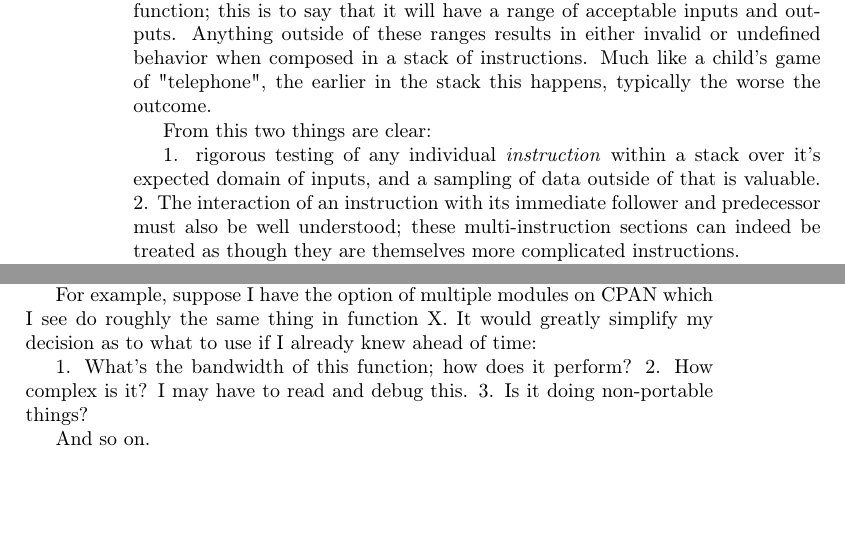
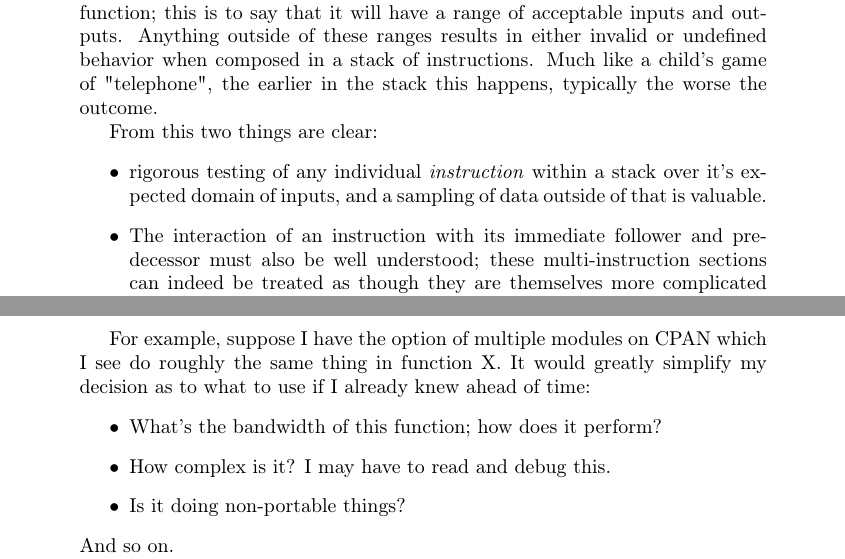
Before and after one commit to Troglodyne-Internet-Widgets/gsb-tprc-2024, a LaTeX document (sciperl/paper.tex): two parts of pages 2 and 5 of 8 before the commit and two parts of pages 2 and 6 of 8 after it, joined at a grey line, cut so that both start at the same text, the shorter picture padded with empty space. Compiled offline with pdfLaTeX.

Commit message:
sectioned out

```diff
--- a/sciperl/paper.tex
+++ b/sciperl/paper.tex
@@ -1,4 +1,4 @@
-\documentclass[twoside]{article}
+\documentclass{article}
 \usepackage{hyperref}
 \usepackage{graphicx}
 \usepackage{csquotes}
@@ -66,10 +66,10 @@ Anything outside of these ranges results in either invalid or undefined behavior
 Much like a child's game of "telephone", the earlier in the stack this happens, typically the worse the outcome.
 
 From this two things are clear:
-
-1. rigorous testing of any individual \textit{instruction} within a stack over it's expected domain of inputs, and a sampling of data outside of that is valuable.
-2. The interaction of an instruction with its immediate follower and predecessor must also be well understood; these multi-instruction sections can indeed be treated as though they are themselves more complicated instructions.
-
+\begin{itemize}
+\item rigorous testing of any individual \textit{instruction} within a stack over it's expected domain of inputs, and a sampling of data outside of that is valuable.
+\item The interaction of an instruction with its immediate follower and predecessor must also be well understood; these multi-instruction sections can indeed be treated as though they are themselves more complicated instructions.
+\end{itemize}
 This is the actual theoretical underpinning behind the two testing concepts we are all familiar with (unit and integration testing), but most don't think too hard about.
 It's this lack of concrete understanding that leads to frequent confusion and ineffective testsuites the world over.
 
@@ -187,11 +187,11 @@ The only systematic attempt to apply linting across the perl ecosystem is CPANTS
 
 For example, suppose I have the option of multiple modules on CPAN which I see do roughly the same thing in function X.
 It would greatly simplify my decision as to what to use if I already knew ahead of time:
-
-1. What's the bandwidth of this function; how does it perform?
-2. How complex is it?  I may have to read and debug this.
-3. Is it doing non-portable things?
-
+\begin{itemize}
+\item What's the bandwidth of this function; how does it perform?
+\item How complex is it?  I may have to read and debug this.
+\item Is it doing non-portable things?
+\end{itemize}
 And so on.
 
 This is also another place where NNs could be of great utility; while they are pretty awful at writing code, they're pretty great at classifying it.
```
Also changed, not shown: sciperl/paper.tex (10 more changed lines).
